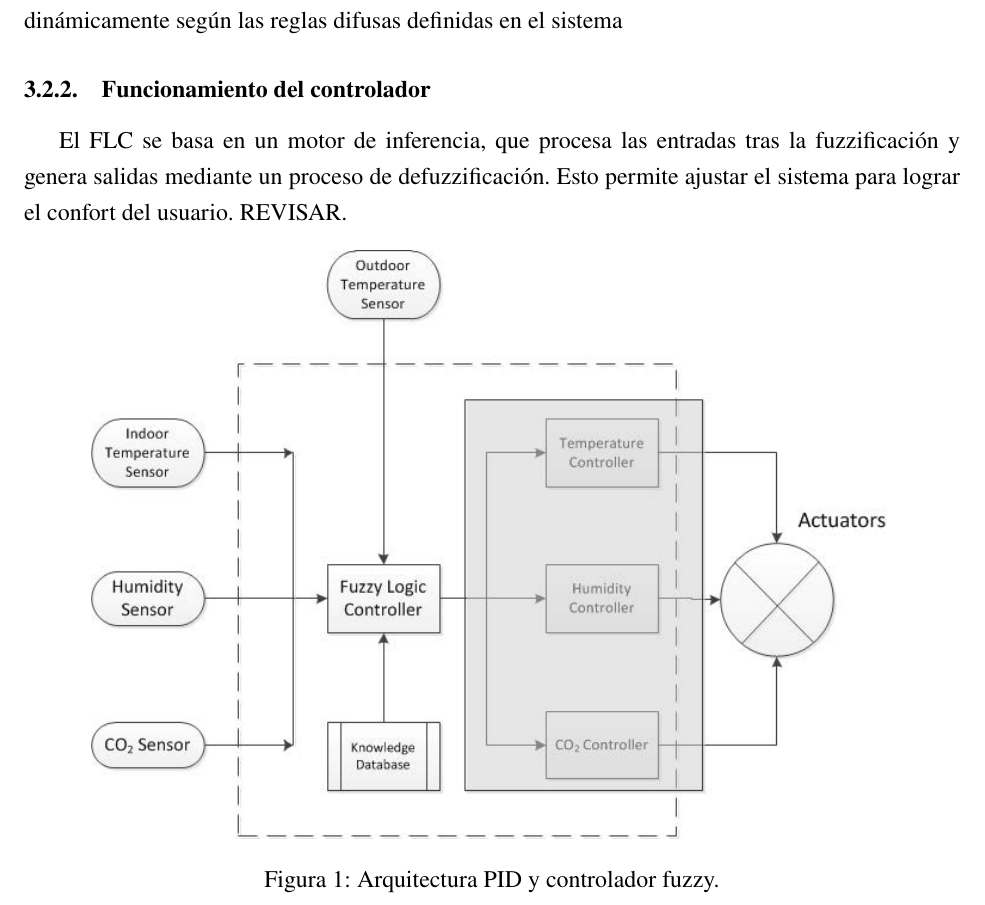
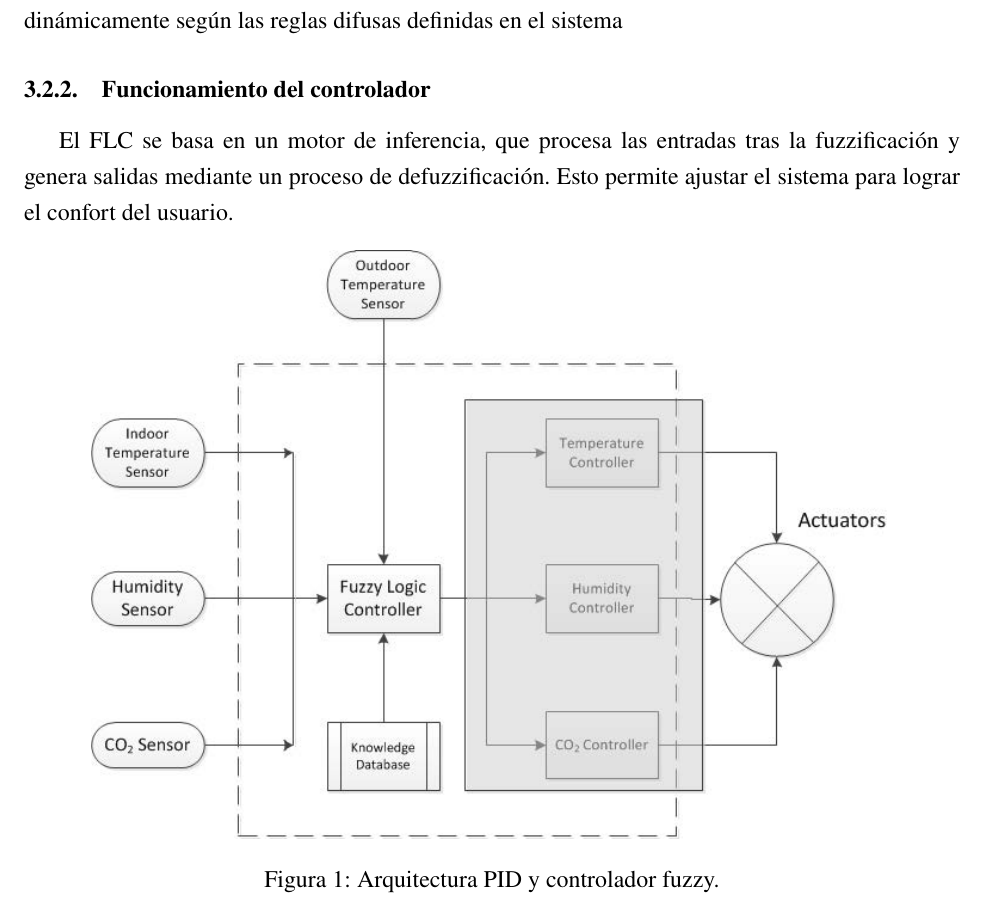
Before and after one commit to marinajcs/IC-Fuzzy, a LaTeX document (main.tex, which reads secciones/3_desarrollo.tex): part of page 11 of 32, cut so that both start at the same text. Compiled offline with pdfLaTeX.

Commit message:
last update now fr fr

```diff
--- a/secciones/3_desarrollo.tex
+++ b/secciones/3_desarrollo.tex
@@ -36,7 +36,7 @@ Estos actuadores regulan el confort del ambiente interior al influir en el siste
 
 \subsubsection{Funcionamiento del controlador}
 
-El FLC se basa en un motor de inferencia, que procesa las entradas tras la fuzzificación y genera salidas mediante un proceso de defuzzificación. Esto permite ajustar el sistema para lograr el confort del usuario. REVISAR.
+El FLC se basa en un motor de inferencia, que procesa las entradas tras la fuzzificación y genera salidas mediante un proceso de defuzzificación. Esto permite ajustar el sistema para lograr el confort del usuario.
 
 \begin{figure}[H]
 	\centering
```
